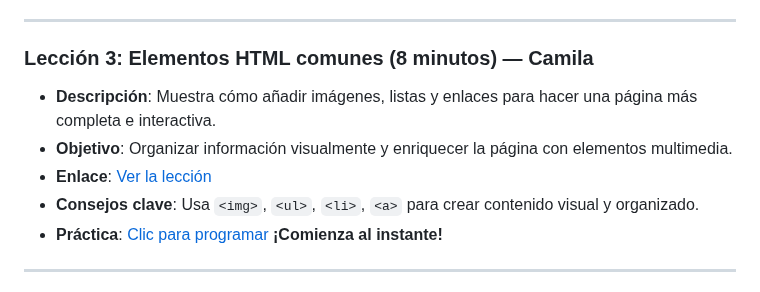
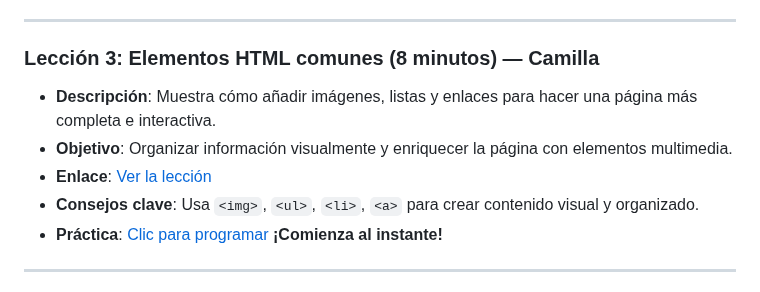
Before and after one commit to 1ASI0730-2520-7432-G1-Harmonix/webdev-course-Harmonix, a Markdown page: README.md, the part around one of its changes. Rendered like a GitHub page.

```diff
--- a/README.md
+++ b/README.md
@@ -36,6 +36,6 @@ requiere descargas!** Solo abre tu navegador web.
 
 ---
 
-### Lección 3: Elementos HTML comunes (8 minutos) — Camila
+### Lección 3: Elementos HTML comunes (8 minutos) — Camilla
 - **Descripción**: Muestra cómo añadir imágenes, listas y enlaces para hacer una página más completa e interactiva.
 - **Objetivo**: Organizar información visualmente y enriquecer la página con elementos multimedia.
```
Also changed, not shown: other parts of README.md (+1 -1 lines).
